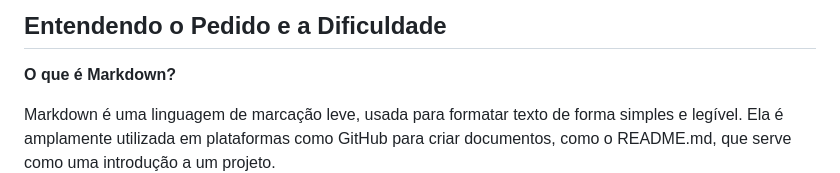
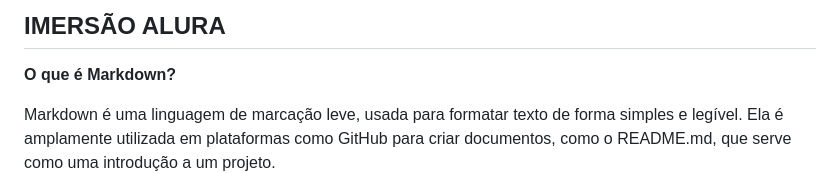
Before and after one commit to DanielMartinsdeSouza/Bateristas-Club, a Markdown page: README.md, the part around the change. Drawn GitHub-style.

```diff
--- a/README.md
+++ b/README.md
@@ -1,4 +1,4 @@
-## Entendendo o Pedido e a Dificuldade
+## IMERSÃO ALURA
 
 **O que é Markdown?**
 
```
